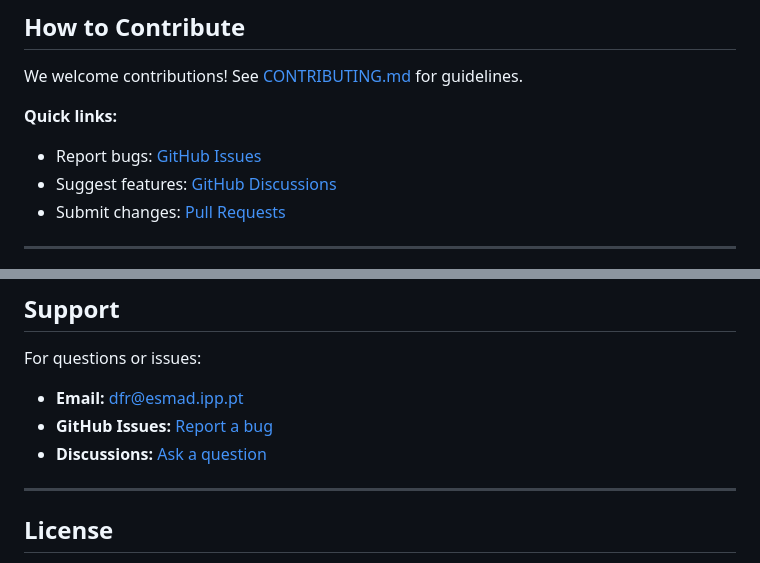
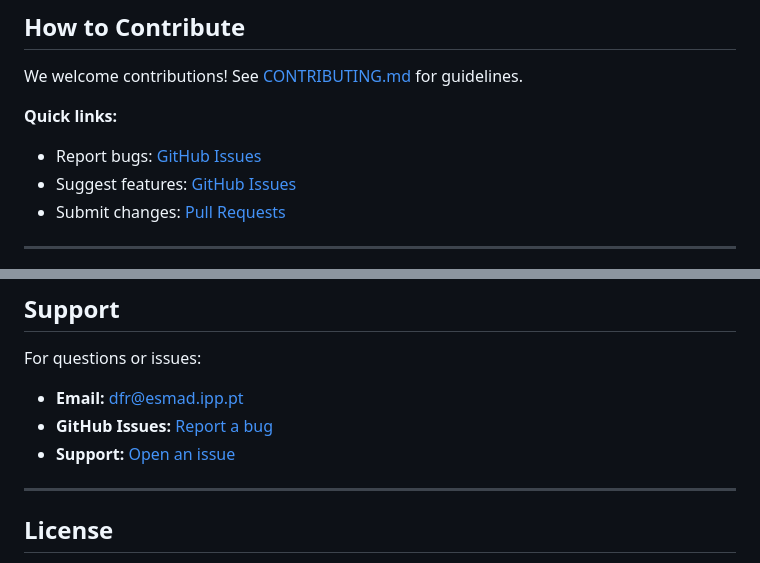
Before and after one commit to DiogoRibeiro7/academic-presentations, a Markdown page: CHANGELOG.md, 2 parts joined by grey strips. GitHub-like rendering.

Commit message:
Fix broken GitHub links in changelog and contributing guide

```diff
--- a/CHANGELOG.md
+++ b/CHANGELOG.md
@@ -149,7 +149,7 @@ We welcome contributions! See [CONTRIBUTING.md](./CONTRIBUTING.md) for guideline
 
 **Quick links:**
 - Report bugs: [GitHub Issues](https://github.com/diogoribeiro7/academic-presentations/issues)
-- Suggest features: [GitHub Discussions](https://github.com/diogoribeiro7/academic-presentations/discussions)
+- Suggest features: [GitHub Issues](https://github.com/diogoribeiro7/academic-presentations/issues/new)
 - Submit changes: [Pull Requests](https://github.com/diogoribeiro7/academic-presentations/pulls)
 
 ---
@@ -243,7 +243,7 @@ We welcome contributions! See [CONTRIBUTING.md](./CONTRIBUTING.md) for guideline
 For questions or issues:
 - **Email:** dfr@esmad.ipp.pt
 - **GitHub Issues:** [Report a bug](https://github.com/diogoribeiro7/academic-presentations/issues/new)
-- **Discussions:** [Ask a question](https://github.com/diogoribeiro7/academic-presentations/discussions)
+- **Support:** [Open an issue](https://github.com/diogoribeiro7/academic-presentations/issues/new)
 
 ---
 
```
Also changed, not shown: CONTRIBUTING.md (+1 -1 lines).
